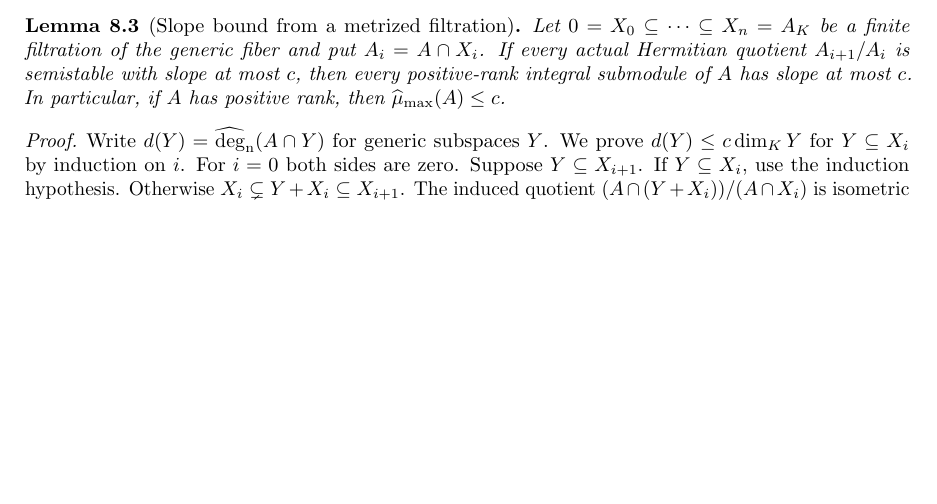
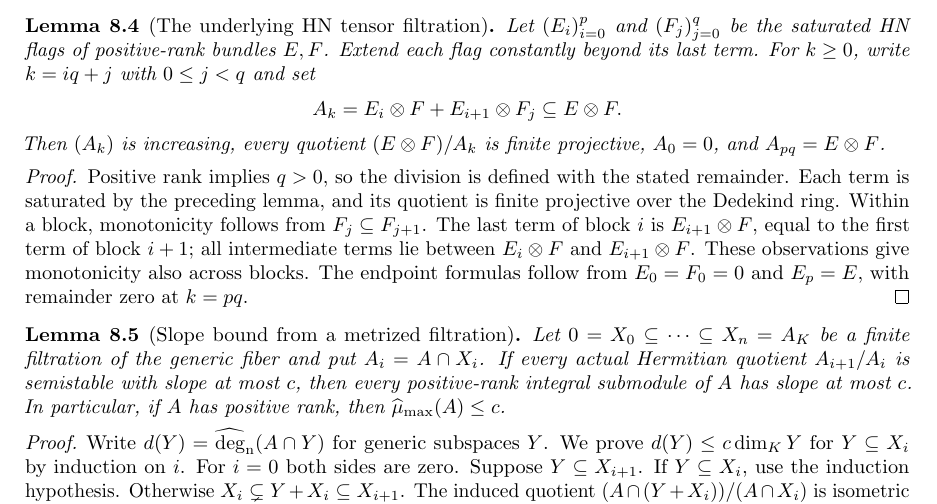
Before and after one commit to YijunYuan/AdelicBostConjecture, a LaTeX thesis (blueprint/src/web.tex, which reads blueprint/src/main.tex): part of page 86 of 88 before the commit and part of page 87 of 88 after it, cut at the place of the change, the shorter picture padded with empty space. Compiled offline with pdfLaTeX.

Commit message:
Construct the actual saturated lexicographic HN tensor filtration
Summary: Right exactness identifies the sum steps with mapped kernels; torsion-free quotients prove saturation, and division by the second flag length gives the monotone integral flag from zero to the tensor product. Consecutive grade metric identifications are still open.
Archon-Commit: agent
Archon-Run: 0011
Archon-Role: horizon
Archon-Session: 0002-horizon-BOST-MAIN
Archon-Task: BOST-MAIN
Archon-Projects: BostConjecture

```diff
--- a/blueprint/src/main.tex
+++ b/blueprint/src/main.tex
@@ -56,6 +84,32 @@ identity to the whole fiber. The injection is consequently an isometry
 onto its integral image. That image has positive rank and slope
 $\mu(E_1)+\mu(F_1)$ by the tensor degree formula. Its slope is at most
 the maximal slope of $E\otimes F$, proving the assertion.
+\end{proof}
+
+\begin{lemma}[The underlying HN tensor filtration]
+\label{lem:hn-tensor-filtration}
+\uses{lem:hn-filtration,lem:tensor-refinement-saturated}
+\source{bost-specht-manuscript:page-0013}
+\notready
+Let $(E_i)_{i=0}^p$ and $(F_j)_{j=0}^q$ be the saturated HN flags
+of positive-rank bundles $E,F$. Extend each flag constantly beyond its
+last term. For $k\geq0$, write $k=iq+j$ with $0\leq j<q$ and set
+\[
+ A_k=E_i\otimes F+E_{i+1}\otimes F_j\subseteq E\otimes F.
+\]
+Then $(A_k)$ is increasing, every quotient $(E\otimes F)/A_k$ is
+finite projective, $A_0=0$, and $A_{pq}=E\otimes F$.
+\end{lemma}
+\begin{proof}
+Positive rank implies $q>0$, so the division is defined with the
+stated remainder. Each term is saturated by the preceding lemma,
+and its quotient is finite projective over the Dedekind ring.
+Within a block, monotonicity follows from $F_j\subseteq F_{j+1}$.
+The last term of block $i$ is $E_{i+1}\otimes F$, equal to the
+first term of block $i+1$; all intermediate terms lie between
+$E_i\otimes F$ and $E_{i+1}\otimes F$. These observations give
+monotonicity also across blocks. The endpoint formulas follow from
+$E_0=F_0=0$ and $E_p=E$, with remainder zero at $k=pq$.
 \end{proof}
 
 \begin{lemma}[Slope bound from a metrized filtration]
```
Also changed, not shown: blueprint/src/main.tex (28 more changed lines), 1 other file.
